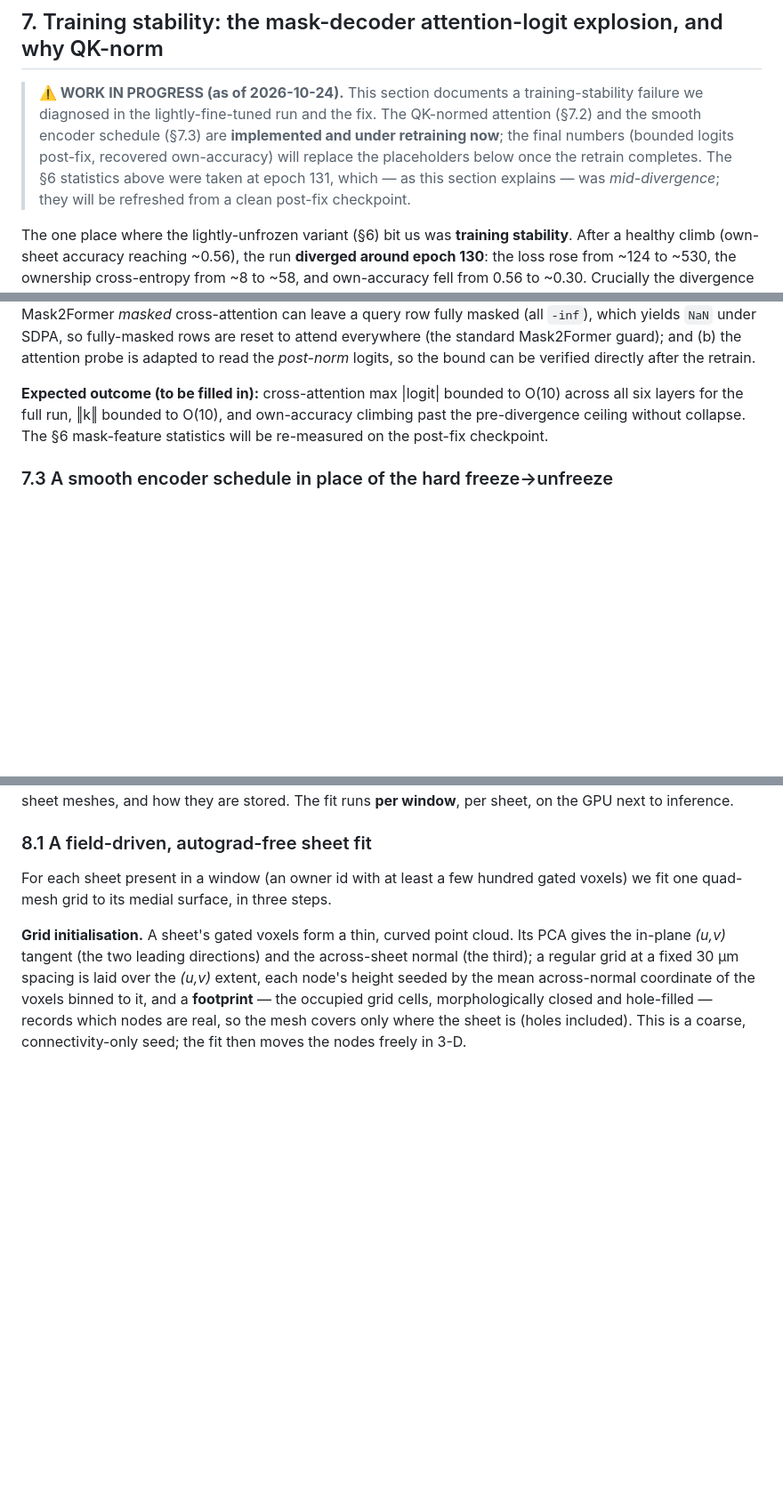
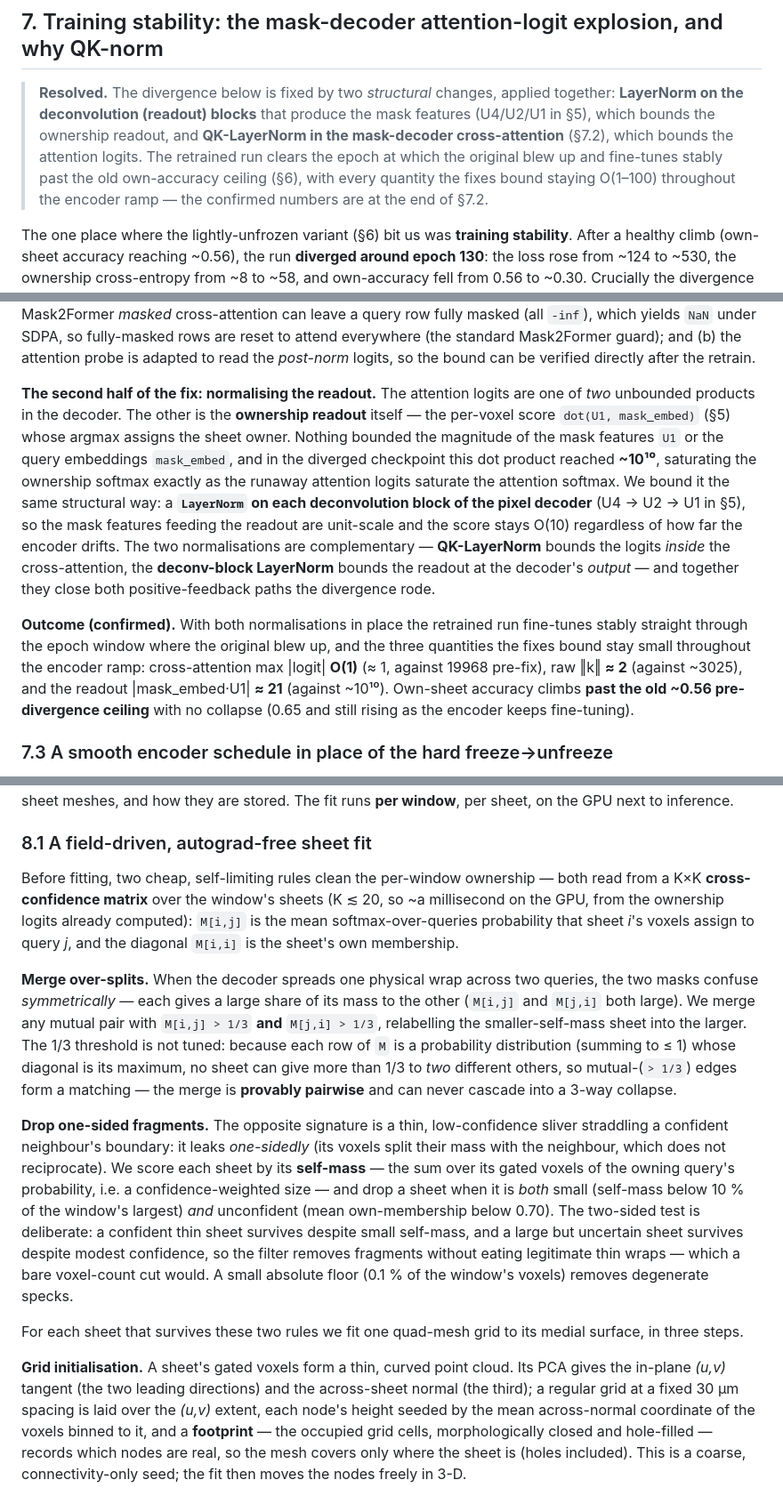
Before and after one commit to jimmylomro/hercUNet, a Markdown page: submission/writeup/hercuvit.md, 3 parts joined by grey strips. Shown at 89% size. GitHub-like rendering; blank space fills up the shorter version.

```diff
--- a/submission/writeup/hercuvit.md
+++ b/submission/writeup/hercuvit.md
@@ -432,11 +432,12 @@ decoder without the cost or instability of full end-to-end training.)
 
 ## 7. Training stability: the mask-decoder attention-logit explosion, and why QK-norm
 
-> **⚠️ WORK IN PROGRESS (as of 2026-10-24).** This section documents a training-stability failure we diagnosed in
-> the lightly-fine-tuned run and the fix. The QK-normed attention (§7.2) and the smooth encoder schedule (§7.3) are
-> **implemented and under retraining now**; the final numbers (bounded logits post-fix, recovered own-accuracy) will
-> replace the placeholders below once the retrain completes. The §6 statistics above were taken at epoch 131, which
-> — as this section explains — was *mid-divergence*; they will be refreshed from a clean post-fix checkpoint.
+> **Resolved.** The divergence below is fixed by two *structural* changes, applied together: **LayerNorm on the
+> deconvolution (readout) blocks** that produce the mask features (U4/U2/U1 in §5), which bounds the ownership
+> readout, and **QK-LayerNorm in the mask-decoder cross-attention** (§7.2), which bounds the attention logits. The
+> retrained run clears the epoch at which the original blew up and fine-tunes stably past the old own-accuracy
+> ceiling (§6), with every quantity the fixes bound staying O(1–100) throughout the encoder ramp — the confirmed
+> numbers are at the end of §7.2.
 
 The one place where the lightly-unfrozen variant (§6) bit us was **training stability**. After a healthy climb
 (own-sheet accuracy reaching ~0.56), the run **diverged around epoch 130**: the loss rose from ~124 to ~530, the
@@ -495,9 +496,22 @@ Mask2Former *masked* cross-attention can leave a query row fully masked (all `-i
 so fully-masked rows are reset to attend everywhere (the standard Mask2Former guard); and (b) the attention probe is
 adapted to read the *post-norm* logits, so the bound can be verified directly after the retrain.
 
-**Expected outcome (to be filled in):** cross-attention max |logit| bounded to O(10) across all six layers for the
-full run, ‖k‖ bounded to O(10), and own-accuracy climbing past the pre-divergence ceiling without collapse. The §6
-mask-feature statistics will be re-measured on the post-fix checkpoint.
+**The second half of the fix: normalising the readout.** The attention logits are one of *two* unbounded products
+in the decoder. The other is the **ownership readout** itself — the per-voxel score `dot(U1, mask_embed)` (§5) whose
+argmax assigns the sheet owner. Nothing bounded the magnitude of the mask features `U1` or the query embeddings
+`mask_embed`, and in the diverged checkpoint this dot product reached **~10¹⁰**, saturating the ownership softmax
+exactly as the runaway attention logits saturate the attention softmax. We bound it the same structural way: a
+**`LayerNorm` on each deconvolution block of the pixel decoder** (U4 → U2 → U1 in §5), so the mask features feeding
+the readout are unit-scale and the score stays O(10) regardless of how far the encoder drifts. The two
+normalisations are complementary — **QK-LayerNorm** bounds the logits *inside* the cross-attention, the
+**deconv-block LayerNorm** bounds the readout at the decoder's *output* — and together they close both
+positive-feedback paths the divergence rode.
+
+**Outcome (confirmed).** With both normalisations in place the retrained run fine-tunes stably straight through the
+epoch window where the original blew up, and the three quantities the fixes bound stay small throughout the encoder
+ramp: cross-attention max |logit| **O(1)** (≈ 1, against 19968 pre-fix), raw ‖k‖ **≈ 2** (against ~3025), and the
+readout |mask_embed·U1| **≈ 21** (against ~10¹⁰). Own-sheet accuracy climbs **past the old ~0.56 pre-divergence
+ceiling** with no collapse (0.65 and still rising as the encoder keeps fine-tuning).
 
 ### 7.3 A smooth encoder schedule in place of the hard freeze→unfreeze
 
@@ -531,8 +545,28 @@ meshes, and how they are stored. The fit runs **per window**, per sheet, on the
 
 ### 8.1 A field-driven, autograd-free sheet fit
 
-For each sheet present in a window (an owner id with at least a few hundred gated voxels) we fit one quad-mesh grid
-to its medial surface, in three steps.
+Before fitting, two cheap, self-limiting rules clean the per-window ownership — both read from a K×K
+**cross-confidence matrix** over the window's sheets (K ≲ 20, so ~a millisecond on the GPU, from the ownership
+logits already computed): `M[i,j]` is the mean softmax-over-queries probability that sheet *i*'s voxels assign to
+query *j*, and the diagonal `M[i,i]` is the sheet's own membership.
+
+**Merge over-splits.** When the decoder spreads one physical wrap across two queries, the two masks confuse
+*symmetrically* — each gives a large share of its mass to the other (`M[i,j]` and `M[j,i]` both large). We merge any
+mutual pair with `M[i,j] > 1/3` **and** `M[j,i] > 1/3`, relabelling the smaller-self-mass sheet into the larger. The
+1/3 threshold is not tuned: because each row of `M` is a probability distribution (summing to ≤ 1) whose diagonal is
+its maximum, no sheet can give more than 1/3 to *two* different others, so mutual-(`> 1/3`) edges form a matching —
+the merge is **provably pairwise** and can never cascade into a 3-way collapse.
+
+**Drop one-sided fragments.** The opposite signature is a thin, low-confidence sliver straddling a confident
+neighbour's boundary: it leaks *one-sidedly* (its voxels split their mass with the neighbour, which does not
+reciprocate). We score each sheet by its **self-mass** — the sum over its gated voxels of the owning query's
+probability, i.e. a confidence-weighted size — and drop a sheet when it is *both* small (self-mass below 10 % of the
+window's largest) *and* unconfident (mean own-membership below 0.70). The two-sided test is deliberate: a confident
+thin sheet survives despite small self-mass, and a large but uncertain sheet survives despite modest confidence, so
+the filter removes fragments without eating legitimate thin wraps — which a bare voxel-count cut would. A small
+absolute floor (0.1 % of the window's voxels) removes degenerate specks.
+
+For each sheet that survives these two rules we fit one quad-mesh grid to its medial surface, in three steps.
 
 **Grid initialisation.** A sheet's gated voxels form a thin, curved point cloud. Its PCA gives the in-plane *(u,v)*
 tangent (the two leading directions) and the across-sheet normal (the third); a regular grid at a fixed 30 µm
```
Also changed, not shown: README.md (+3 -2 lines), submission/images/hercuvit-sheet-meshes.jpg, 4 other files.
